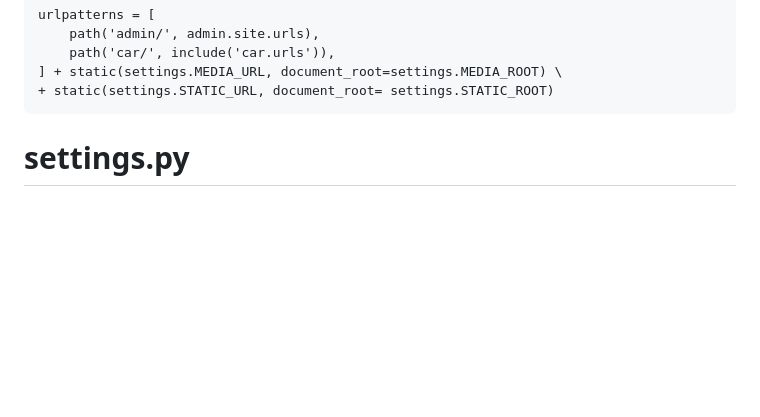
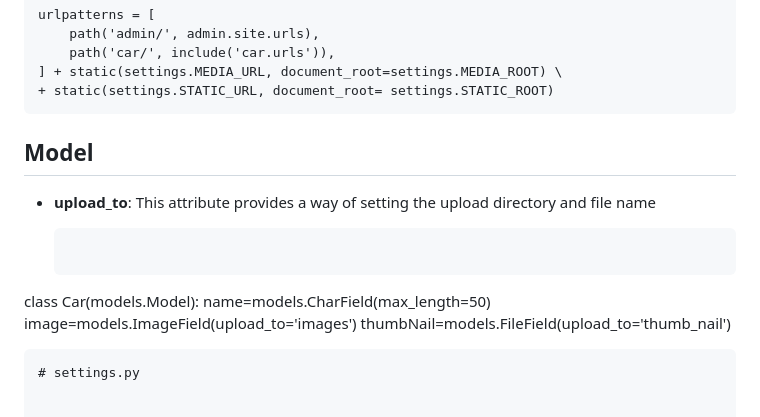
Before and after one commit to leemisterk-dev/django-serve-static-file-from-aws-s3, a Markdown page: README.md, the part around the change. GitHub-like rendering; blank space fills up the shorter version.

````diff
--- a/README.md
+++ b/README.md
@@ -51,6 +51,16 @@ urlpatterns = [
 + static(settings.STATIC_URL, document_root= settings.STATIC_ROOT)
 ```
 
+
+## Model
+* **upload_to**: This attribute provides a way of setting the upload directory and file name
+
+  ```
+class Car(models.Model):
+    name=models.CharField(max_length=50)
+    image=models.ImageField(upload_to='images')
+    thumbNail=models.FileField(upload_to='thumb_nail')
+  ```
 # settings.py
 
 
````
